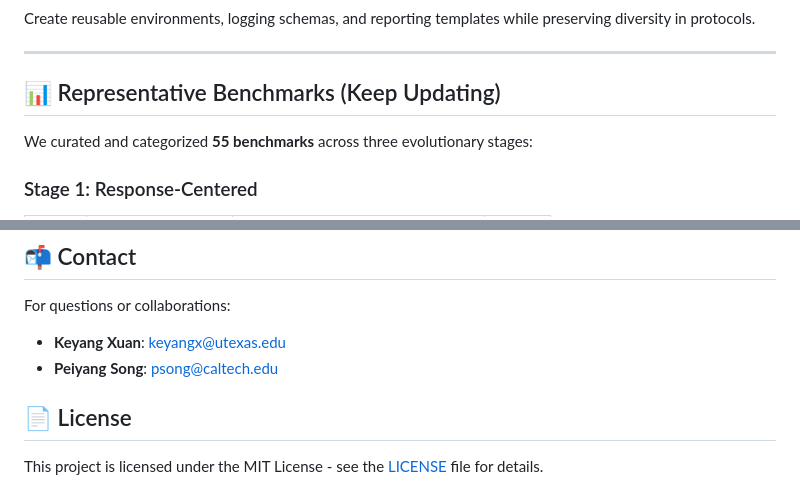
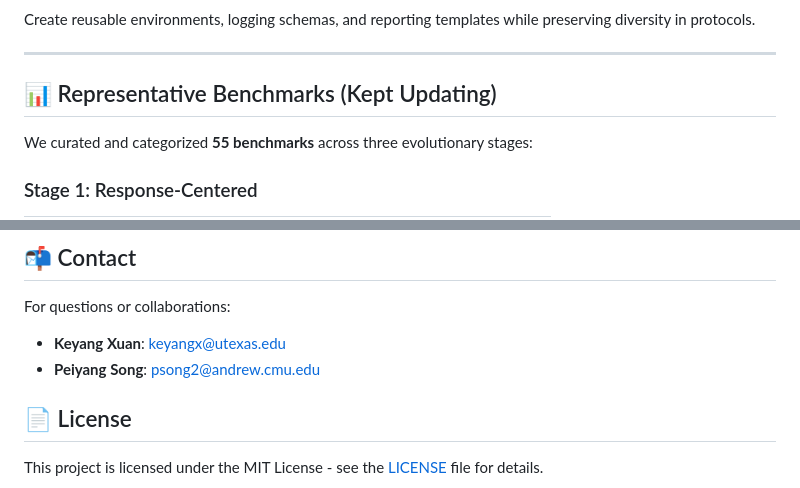
Before and after one commit to keyangds/interactive_evaluation, a Markdown page: README.md, 2 parts joined by grey strips. GitHub-like rendering.

```diff
--- a/README.md
+++ b/README.md
@@ -102,7 +102,7 @@ Create reusable environments, logging schemas, and reporting templates while pre
 ---
 
 
-## 📊 Representative Benchmarks (Keep Updating)
+## 📊 Representative Benchmarks (Kept Updating)
 
 We curated and categorized **55 benchmarks** across three evolutionary stages:
 
@@ -193,7 +193,7 @@ See [CONTRIBUTING.md](CONTRIBUTING.md) for guidelines.
 
 For questions or collaborations:
 - **Keyang Xuan**: keyangx@utexas.edu
-- **Peiyang Song**: psong@caltech.edu
+- **Peiyang Song**: psong2@andrew.cmu.edu
 
 ## 📄 License
 
```
